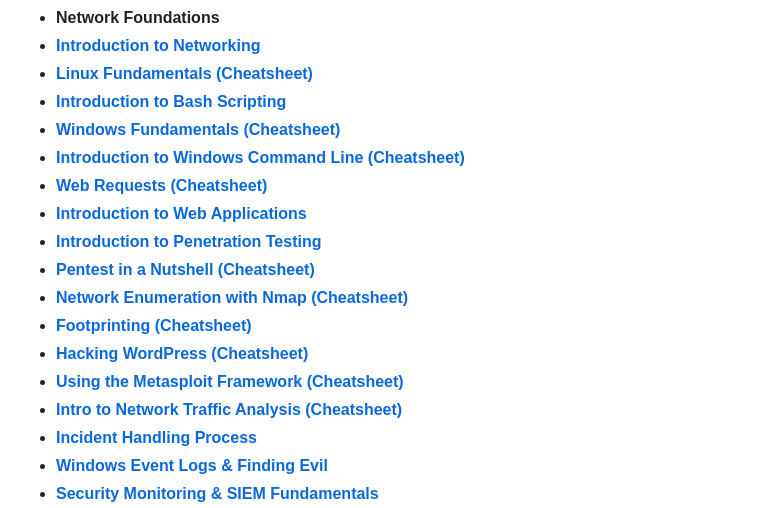
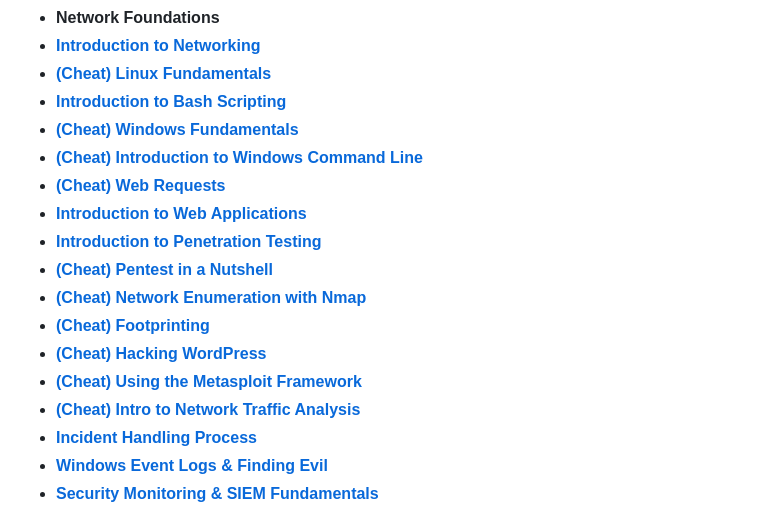
Before and after one commit to remiotore/remiotore, a Markdown page: README.md, the part around one of its changes. GitHub-like rendering; folded sections open.

Commit message:
Updated CJCA list

```diff
--- a/README.md
+++ b/README.md
@@ -71,18 +71,18 @@ Follow me on **[`X`](https://x.com/MaeKidd54320)** and **[`HackTheBox`](https://
     <li><b>Network Foundations</b></li>
     <li><b><a href="docs/htb/Networking/">Introduction to Networking</a></b></li>
-    <li><b><a href="docs/htb/Linux/">Linux Fundamentals</a> <a href="docs/htb/Linux_Fundamentals_Module_Cheat_Sheet.pdf">(Cheatsheet)</a></b></li>
+    <li><b><a href="docs/htb/Linux_Fundamentals_Module_Cheat_Sheet.pdf">(Cheat)</a> <a href="docs/htb/Linux/">Linux Fundamentals</a></b></li>
     <li><b><a href="docs/htb/Linux/">Introduction to Bash Scripting</a></b></li>
-    <li><b><a href="docs/htb/Windows/">Windows Fundamentals</a> <a href="docs/htb/Windows_Fundamentals_Module_Cheat_Sheet.pdf">(Cheatsheet)</a></b></li>
-    <li><b><a href="docs/htb/Windows/">Introduction to Windows Command Line</a> <a href="docs/htb/Introduction_To_Windows_Command_Line_Module_Cheat_Sheet.pdf">(Cheatsheet)</a></b></li>
-    <li><b><a href="docs/htb/Web_Requests/">Web Requests</a> <a href="docs/htb/Web_Requests_Module_Cheat_Sheet.pdf">(Cheatsheet)</a></b></li>
+    <li><b><a href="docs/htb/Windows_Fundamentals_Module_Cheat_Sheet.pdf">(Cheat)</a> <a href="docs/htb/Windows/">Windows Fundamentals</a></b></li>
+    <li><b><a href="docs/htb/Introduction_To_Windows_Command_Line_Module_Cheat_Sheet.pdf">(Cheat)</a> <a href="docs/htb/Windows/">Introduction to Windows Command Line</a></b></li>
+    <li><b><a href="docs/htb/Web_Requests_Module_Cheat_Sheet.pdf">(Cheat)</a> <a href="docs/htb/Web_Requests/">Web Requests</a></b></li>
     <li><b><a href="docs/htb/Web_Applications/">Introduction to Web Applications</a></b></li>
     <li><b><a href="docs/htb/Penetration_Testing/">Introduction to Penetration Testing</a></b></li>
-    <li><b><a href="docs/htb/Pentest_In_A_Nutshell/">Pentest in a Nutshell</a> <a href="docs/htb/Pentest_In_A_Nutshell_Module_Cheat_Sheet.pdf">(Cheatsheet)</a></b></li>
-    <li><b><a href="docs/htb/Networking/">Network Enumeration with Nmap</a> <a href="docs/htb/Network_Enumeration_With_Nmap_Module_Cheat_Sheet.pdf">(Cheatsheet)</a></b></li>
-    <li><b><a href="docs/htb/Footprinting/">Footprinting</a> <a href="docs/htb/Footprinting_Module_Cheat_Sheet.pdf">(Cheatsheet)</a></b></li>
-    <li><b><a href="docs/htb/Hacking_Wordpress/">Hacking WordPress</a> <a href="docs/htb/Hacking_Wordpress_Module_Cheat_Sheet.pdf">(Cheatsheet)</a></b></li>
-    <li><b><a href="docs/htb/Using_the_Metasploit_Framework/">Using the Metasploit Framework</a> <a href="docs/htb/Using_The_Metasploit_Framework_Module_Cheat_Sheet.pdf">(Cheatsheet)</a></b></li>
-    <li><b><a href="docs/htb/Intro_to_Network_Traffic_Analysis/">Intro to Network Traffic Analysis</a> <a href="docs/htb/Intro_To_Network_Traffic_Analysis_Module_Cheat_Sheet.pdf">(Cheatsheet)</a></b></li>
+    <li><b><a href="docs/htb/Pentest_In_A_Nutshell_Module_Cheat_Sheet.pdf">(Cheat)</a> <a href="docs/htb/Pentest_In_A_Nutshell/">Pentest in a Nutshell</a></b></li>
+    <li><b><a href="docs/htb/Network_Enumeration_With_Nmap_Module_Cheat_Sheet.pdf">(Cheat)</a> <a href="docs/htb/Networking/">Network Enumeration with Nmap</a></b></li>
+    <li><b><a href="docs/htb/Footprinting_Module_Cheat_Sheet.pdf">(Cheat)</a> <a href="docs/htb/Footprinting/">Footprinting</a></b></li>
+    <li><b><a href="docs/htb/Hacking_Wordpress_Module_Cheat_Sheet.pdf">(Cheat)</a> <a href="docs/htb/Hacking_Wordpress/">Hacking WordPress</a></b></li>
+    <li><b><a href="docs/htb/Using_The_Metasploit_Framework_Module_Cheat_Sheet.pdf">(Cheat)</a> <a href="docs/htb/Using_the_Metasploit_Framework/">Using the Metasploit Framework</a></b></li>
+    <li><b><a href="docs/htb/Intro_To_Network_Traffic_Analysis_Module_Cheat_Sheet.pdf">(Cheat)</a> <a href="docs/htb/Intro_to_Network_Traffic_Analysis/">Intro to Network Traffic Analysis</a></b></li>
     <li><b><a href="docs/htb/Incident_Handling_Process/">Incident Handling Process</a></b></li>
     <li><b><a href="docs/htb/Windows_Event_Logs/">Windows Event Logs & Finding Evil</a></b></li>
     <li><b><a href="docs/htb/Security_Monitoring_&_SIEM_Fundamentals/">Security Monitoring & SIEM Fundamentals</a></b></li>
```
Also changed, not shown: other parts of README.md (+1 -1 lines).
